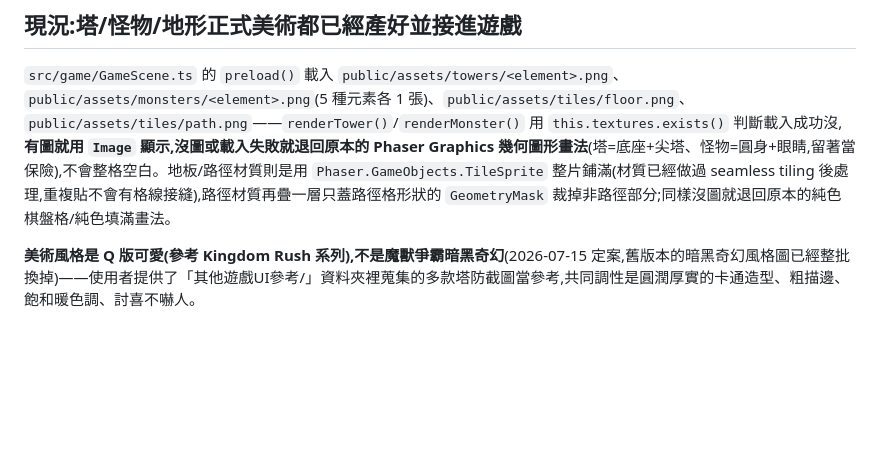
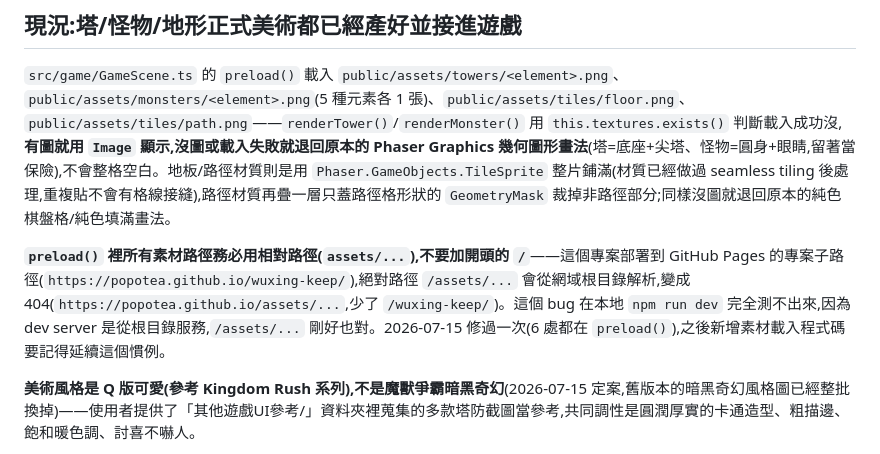
Before and after one commit to popotea/wuxing-keep, a Markdown page: docs/ART_PIPELINE.md, the part around the change. Rendered like a GitHub page; blank space fills up the shorter version.

Commit message:
文件補充:preload() 素材路徑要用相對路徑的慣例
記錄這次 GitHub Pages 專案子路徑 404 bug 的成因跟修法,
避免以後新增素材載入程式碼時重蹈覆轍。

```diff
--- a/docs/ART_PIPELINE.md
+++ b/docs/ART_PIPELINE.md
@@ -27,6 +27,8 @@
 
 `src/game/GameScene.ts` 的 `preload()` 載入 `public/assets/towers/<element>.png`、`public/assets/monsters/<element>.png`(5 種元素各 1 張)、`public/assets/tiles/floor.png`、`public/assets/tiles/path.png`——`renderTower()`/`renderMonster()` 用 `this.textures.exists()` 判斷載入成功沒,**有圖就用 `Image` 顯示,沒圖或載入失敗就退回原本的 Phaser Graphics 幾何圖形畫法**(塔=底座+尖塔、怪物=圓身+眼睛,留著當保險),不會整格空白。地板/路徑材質則是用 `Phaser.GameObjects.TileSprite` 整片鋪滿(材質已經做過 seamless tiling 後處理,重複貼不會有格線接縫),路徑材質再疊一層只蓋路徑格形狀的 `GeometryMask` 裁掉非路徑部分;同樣沒圖就退回原本的純色棋盤格/純色填滿畫法。
 
+**`preload()` 裡所有素材路徑務必用相對路徑(`assets/...`),不要加開頭的 `/`**——這個專案部署到 GitHub Pages 的專案子路徑(`https://popotea.github.io/wuxing-keep/`),絕對路徑 `/assets/...` 會從網域根目錄解析,變成 404(`https://popotea.github.io/assets/...`,少了 `/wuxing-keep/`)。這個 bug 在本地 `npm run dev` 完全測不出來,因為 dev server 是從根目錄服務,`/assets/...` 剛好也對。2026-07-15 修過一次(6 處都在 `preload()`),之後新增素材載入程式碼要記得延續這個慣例。
+
 **美術風格是 Q 版可愛(參考 Kingdom Rush 系列),不是魔獸爭霸暗黑奇幻**(2026-07-15 定案,舊版本的暗黑奇幻風格圖已經整批換掉)——使用者提供了「其他遊戲UI參考/」資料夾裡蒐集的多款塔防截圖當參考,共同調性是圓潤厚實的卡通造型、粗描邊、飽和暖色調、討喜不嚇人。
 
 這批圖是用兩支獨立腳本產的,不是透過下面「怎麼用」的 AI Hub 手動流程:
```
